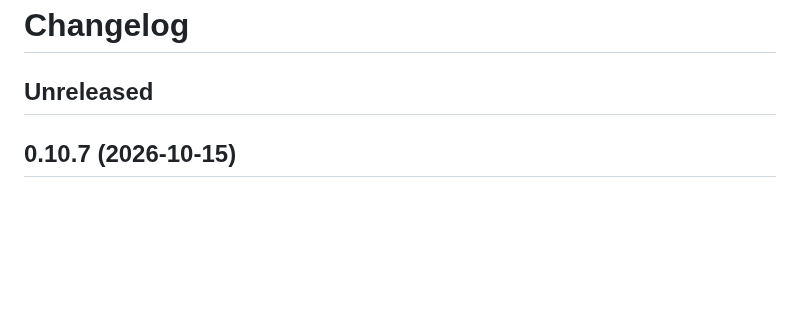
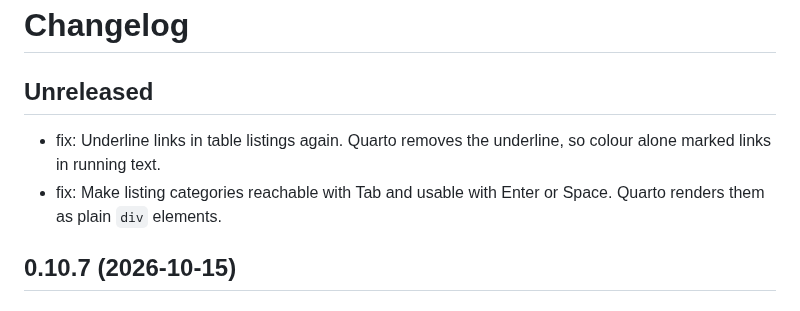
Before and after one commit to mcanouil/quarto-atelier, a Markdown page: CHANGELOG.md, the part around the change. Rendered like a GitHub page; blank space fills up the shorter version.

Commit message:
docs: add listing entries to the changelog

```diff
--- a/CHANGELOG.md
+++ b/CHANGELOG.md
@@ -1,6 +1,9 @@
 # Changelog
 
 ## Unreleased
+
+- fix: Underline links in table listings again. Quarto removes the underline, so colour alone marked links in running text.
+- fix: Make listing categories reachable with Tab and usable with Enter or Space. Quarto renders them as plain `div` elements.
 
 ## 0.10.7 (2026-10-15)
 
```
